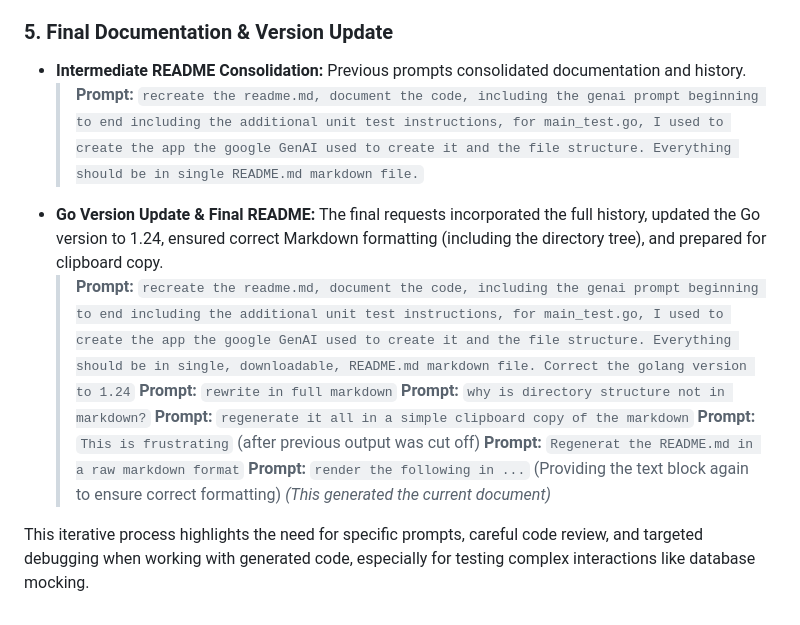
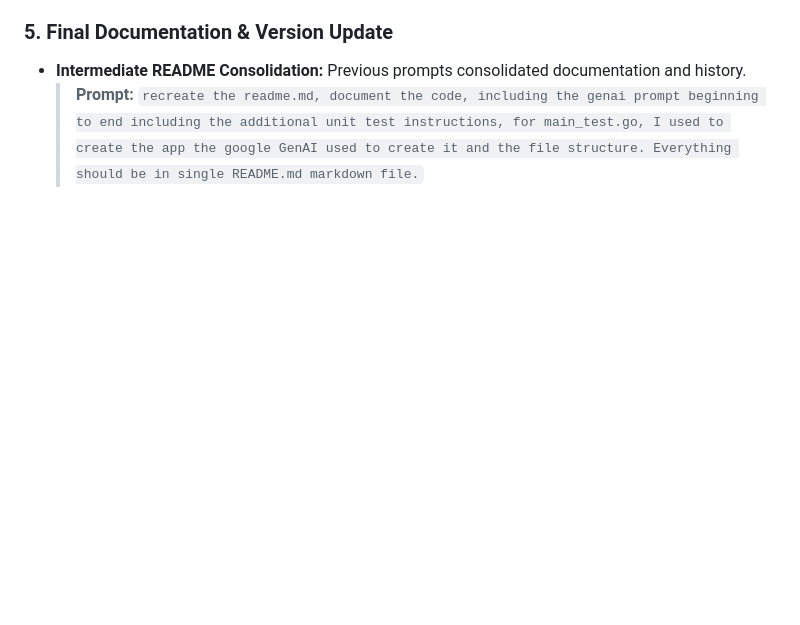
Before and after one commit to tomconn/shopping-list-app, a Markdown page: README.md, the part around the change. GitHub-like rendering; blank space fills up the shorter version.

```diff
--- a/README.md
+++ b/README.md
@@ -228,13 +228,3 @@ This phase involved adding unit tests and required significant back-and-forth de
 
 *   **Intermediate README Consolidation:** Previous prompts consolidated documentation and history.
     > **Prompt:** `recreate the readme.md, document the code, including the genai prompt beginning to end including the additional unit test instructions, for main_test.go, I used to create the app the google GenAI used to create it and the file structure. Everything should be in single README.md markdown file.`
-*   **Go Version Update & Final README:** The final requests incorporated the full history, updated the Go version to 1.24, ensured correct Markdown formatting (including the directory tree), and prepared for clipboard copy.
-    > **Prompt:** `recreate the readme.md, document the code, including the genai prompt beginning to end including the additional unit test instructions, for main_test.go, I used to create the app the google GenAI used to create it and the file structure. Everything should be in single, downloadable, README.md markdown file. Correct the golang version to 1.24`
-    > **Prompt:** `rewrite in full markdown`
-    > **Prompt:** `why is directory structure not in markdown?`
-    > **Prompt:** `regenerate it all in a simple clipboard copy of the markdown`
-    > **Prompt:** `This is frustrating` (after previous output was cut off)
-    > **Prompt:** `Regenerat the README.md in a raw markdown format`
-    > **Prompt:** `render the following in ...` (Providing the text block again to ensure correct formatting) *(This generated the current document)*
-
-This iterative process highlights the need for specific prompts, careful code review, and targeted debugging when working with generated code, especially for testing complex interactions like database mocking.
```
